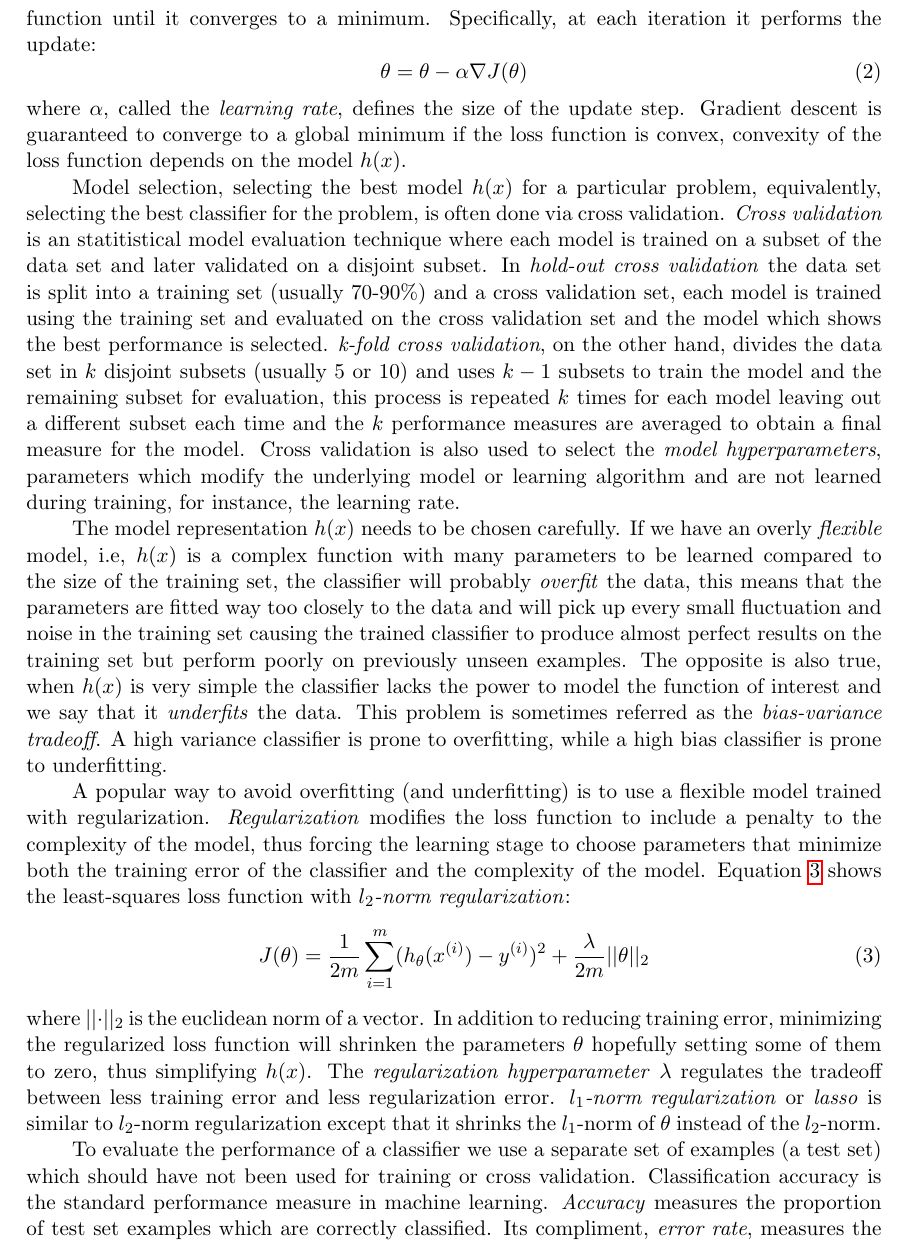
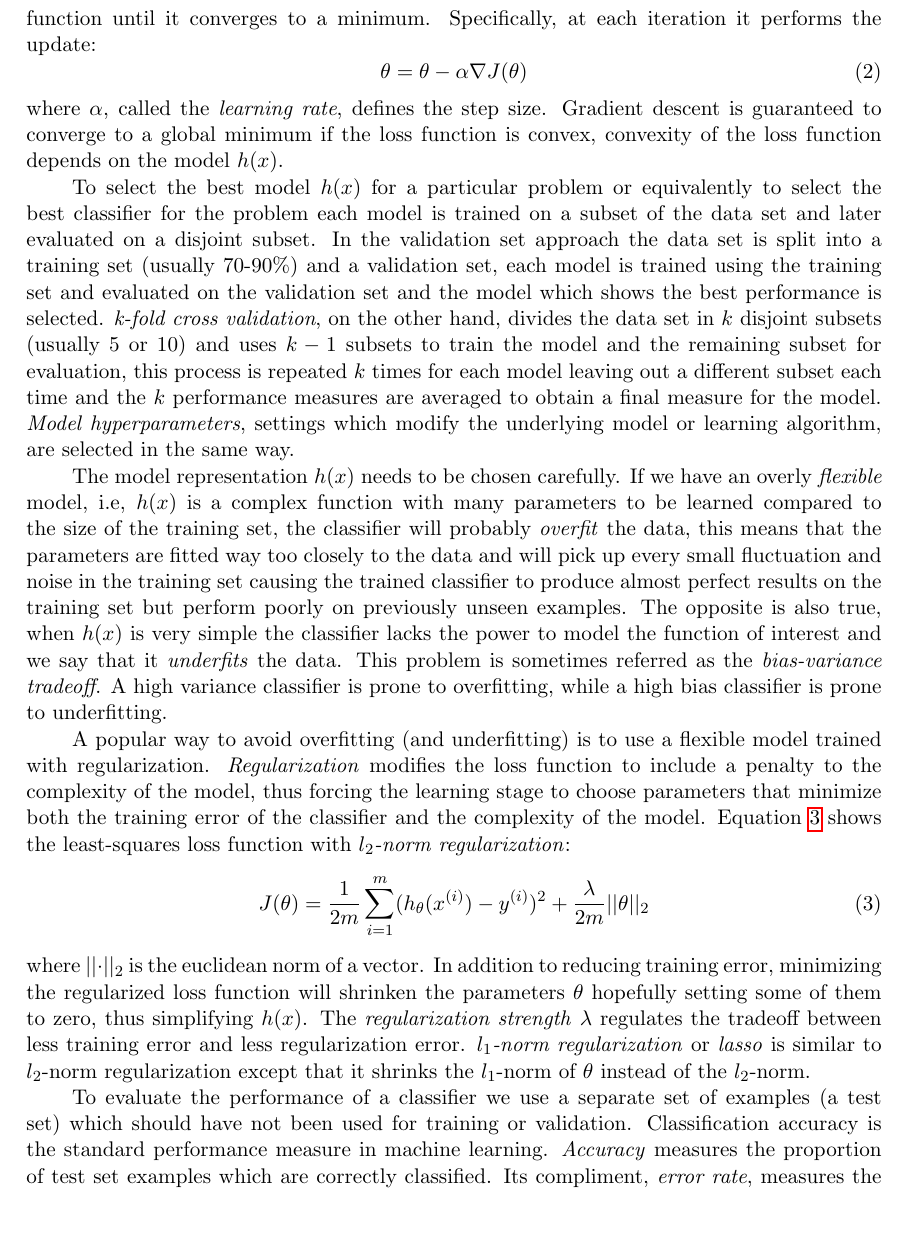
Before and after one commit to ecobost/cnn4brca, a LaTeX paper (proposal/proposal.tex, which reads proposal/classification.tex): part of page 12 of 28, cut so that both start at the same text, the shorter picture padded with empty space. Compiled offline with pdfLaTeX.

Commit message:
slightly changed log Change crossvalidation part in classification

```diff
--- a/proposal/classification.tex
+++ b/proposal/classification.tex
@@ -18,9 +18,11 @@ A classifier is trained by choosing the parameters $\theta$ that minimize its lo
 \begin{equation}
 	\theta = \theta - \alpha \nabla{J(\theta)}
 \end{equation}
-where $\alpha$, called the \emph{learning rate}, defines the size of the update step. Gradient descent is guaranteed to converge to a global minimum if the loss function is convex, convexity of the loss function depends on the model $h(x)$.
+where $\alpha$, called the \emph{learning rate}, defines the step size. Gradient descent is guaranteed to converge to a global minimum if the loss function is convex, convexity of the loss function depends on the model $h(x)$.
 
-Model selection, selecting the best model $h(x)$ for a particular problem, equivalently, selecting the best classifier for the problem, is often done via cross validation. \emph{Cross validation} is an statitistical model evaluation technique where each model is trained on a subset of the data set and later validated on a disjoint subset. In \emph{hold-out cross validation} the data set is split into a training set (usually 70-90\%) and a cross validation set, each model is trained using the training set and evaluated on the cross validation set and the model which shows the best performance is selected. \emph{k-fold cross validation}, on the other hand, divides the data set in $k$ disjoint subsets (usually 5 or 10) and uses $k-1$ subsets to train the model and the remaining subset for evaluation, this process is repeated $k$ times for each model leaving out a different subset each time and the $k$ performance measures are averaged to obtain a final measure for the model. Cross validation is also used to select the \emph{model hyperparameters}, parameters which modify the underlying model or learning algorithm and are not learned during training, for instance, the learning rate.
+To select the best model $h(x)$ for a particular problem or equivalently to select the best classifier for the problem each model is trained on a subset of the data set and later evaluated on a disjoint subset. In the {validation set approach} the data set is split into a training set (usually 70-90\%) and a validation set, each model is trained using the training set and evaluated on the validation set and the model which shows the best performance is selected. \emph{k-fold cross validation}, on the other hand, divides the data set in $k$ disjoint subsets (usually 5 or 10) and uses $k-1$ subsets to train the model and the remaining subset for evaluation, this process is repeated $k$ times for each model leaving out a different subset each time and the $k$ performance measures are averaged to obtain a final measure for the model.
+%Cross validation produces better error estimates but is computationally costly.
+\emph{Model hyperparameters}, settings which modify the underlying model or learning algorithm, are selected in the same way.
 
 The model representation $h(x)$ needs to be chosen carefully. If we have an overly \emph{flexible} model, i.e, $h(x)$ is a complex function with many parameters to be learned compared to the size of the training set, the classifier will probably \emph{overfit} the data, this means that the parameters are fitted way too closely to the data and will pick up every small fluctuation and noise in the training set causing the trained classifier to produce almost perfect results on the training set but perform poorly on previously unseen examples. The opposite is also true, when $h(x)$ is very simple the classifier lacks the power to model the function of interest and we say that it \emph{underfits} the data. This problem is sometimes referred as the \emph{bias-variance tradeoff}. A high variance classifier is prone to overfitting, while a high bias classifier is prone to underfitting.
 
@@ -29,9 +31,9 @@ A popular way to avoid overfitting (and underfitting) is to use a flexible model
 	J(\theta) =  \frac{1}{2m}\sum_{i=1}^m(h_\theta(x^{(i)}) - y^{(i)})^2 + \frac{\lambda}{2m} ||\theta||_2
 	\label{eq:l2NormRegularization}
 \end{equation}
-where $||\cdot||_2$ is the euclidean norm of a vector. In addition to reducing training error, minimizing the regularized loss function will shrinken the parameters $\theta$ hopefully setting some of them to zero, thus simplifying $h(x)$. The \emph{regularization hyperparameter} $\lambda$ regulates the tradeoff between less training error and less regularization error. \emph{$l_1$-norm regularization} or \emph{lasso} is similar to $l_2$-norm regularization except that it shrinks the $l_1$-norm of $\theta$ instead of the $l_2$-norm.
+where $||\cdot||_2$ is the euclidean norm of a vector. In addition to reducing training error, minimizing the regularized loss function will shrinken the parameters $\theta$ hopefully setting some of them to zero, thus simplifying $h(x)$. The \emph{regularization strength} $\lambda$ regulates the tradeoff between less training error and less regularization error. \emph{$l_1$-norm regularization} or \emph{lasso} is similar to $l_2$-norm regularization except that it shrinks the $l_1$-norm of $\theta$ instead of the $l_2$-norm.
 
-To evaluate the performance of a classifier we use a separate set of examples (a test set) which should have not been used for training or cross validation. Classification accuracy is the standard performance measure in machine learning. \emph{Accuracy} measures the proportion of test set examples which are correctly classified. Its compliment, \emph{error rate}, measures the proportion of test set examples which are incorrectly classified. Accuracy, nonetheless, is not a good evaluation metric for unbalanced data sets, data sets which have many more examples of one class than the other e.g., cancer data sets are often unbalanced as most examples belong to the negative class (no cancer) than the positive class (cancer). For instance, a classifier which always predicts no cancer regardless of the input will show a high accuracy (equivalently a low error rate) even though it is not a good model for the problem.
+To evaluate the performance of a classifier we use a separate set of examples (a test set) which should have not been used for training or validation. Classification accuracy is the standard performance measure in machine learning. \emph{Accuracy} measures the proportion of test set examples which are correctly classified. Its compliment, \emph{error rate}, measures the proportion of test set examples which are incorrectly classified. Accuracy, nonetheless, is not a good evaluation metric for unbalanced data sets, data sets which have many more examples of one class than the other e.g., cancer data sets are often unbalanced as most examples belong to the negative class (no cancer) than the positive class (cancer). For instance, a classifier which always predicts no cancer regardless of the input will show a high accuracy (equivalently a low error rate) even though it is not a good model for the problem.
 
 A different set of metrics based on the confusion matrix of the classifier are used to evaluate its quality in unbalanced data sets. A \emph{confusion matrix} is a matrix which summarizes the results of a classifier in the test set (see Table~\ref{tab:ConfusionMatrix}).
 \begin{table}[h]
```
Also changed, not shown: log.md (+1 -1 lines), proposal/classification.tex (2 more changed lines).
